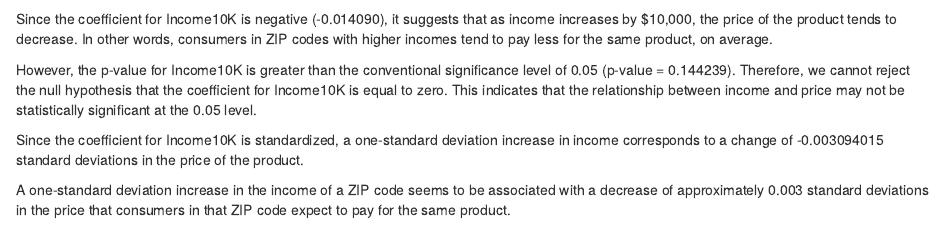
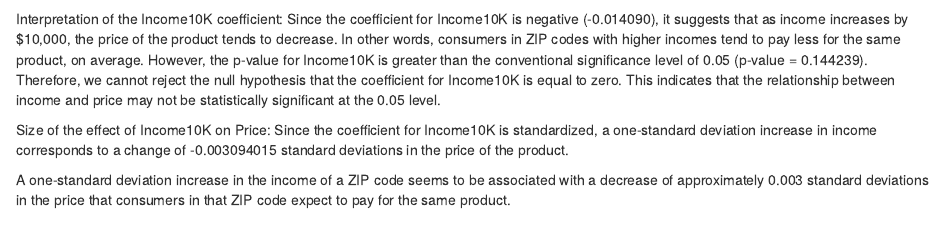
Before and after one commit to kellykim0127/SDS315, an R Markdown document (HW10.Rmd): the page in a window 1100 px wide, from 2350 px down. Rendered offline with R 4.5, knitr and Pandoc, with nearby package versions; some code elsewhere in the file could not run offline.

Commit message:
Update HW10.Rmd

````diff
--- a/HW10.Rmd
+++ b/HW10.Rmd
@@ -199,10 +199,11 @@ std_coeff_income <- coef(summary(model_F))["Income10K", "Estimate"] / sd(groceri
 std_coeff_income
 
 ```
+Interpretation of the Income10K coefficient:
 Since the coefficient for Income10K is negative (-0.014090), it suggests that as income increases by $10,000, the price of the product tends to decrease. In other words, consumers in ZIP codes with higher incomes tend to pay less for the same product, on average.
-
 However, the p-value for Income10K is greater than the conventional significance level of 0.05 (p-value = 0.144239). Therefore, we cannot reject the null hypothesis that the coefficient for Income10K is equal to zero. This indicates that the relationship between income and price may not be statistically significant at the 0.05 level.
 
+Size of the effect of Income10K on Price:
 Since the coefficient for Income10K is standardized, a one-standard deviation increase in income corresponds to a change of -0.003094015 standard deviations in the price of the product.
 
 A one-standard deviation increase in the income of a ZIP code seems to be associated with a decrease of approximately 0.003 standard deviations in the price that consumers in that ZIP code expect to pay for the same product.
````
